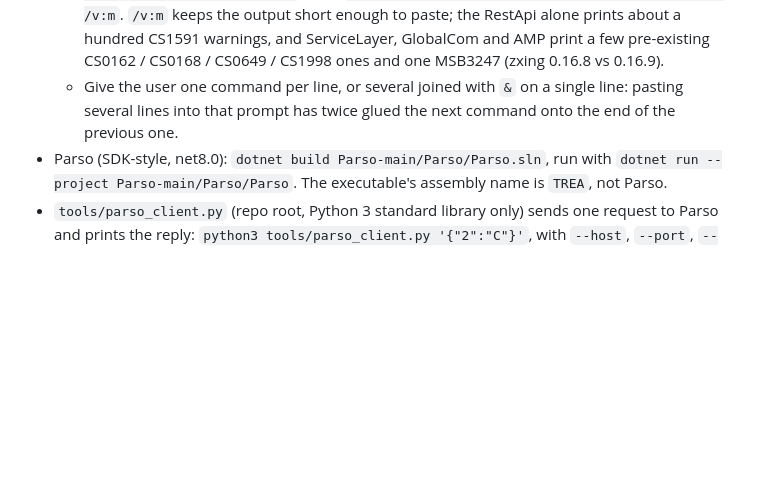
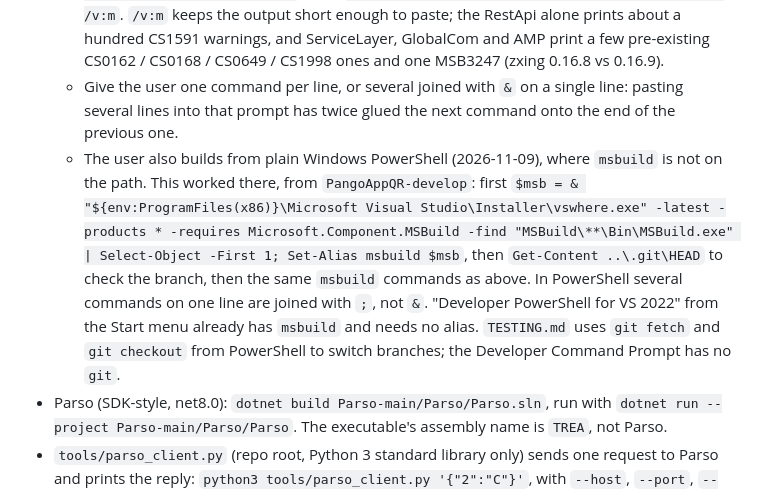
Before and after one commit to QuirogaAccesos/Linux-MSC-Migration, a Markdown page: CLAUDE.md, the part around the change. Drawn GitHub-style; blank space fills up the shorter version.

Commit message:
Document the PowerShell build commands for Pango
Co-Authored-By: Claude Opus 5.5 <noreply@anthropic.com>
Claude-Session: https://claude.ai/code/session_0113YLDrihkieacsUnoA1vT5

```diff
--- a/CLAUDE.md
+++ b/CLAUDE.md
@@ -23,6 +23,7 @@ This file provides guidance to Claude Code (claude.ai/code) when working with co
   - one-time, outside the repo: `mkdir "C:\Users\TREA\Documents\GitHub\AMP\LibAMP1.2.0" & copy libs\AMPSerialAdapter.dll "C:\Users\TREA\Documents\GitHub\AMP\LibAMP1.2.0\" & copy libs\AMPSerialAdapter.dll.config "C:\Users\TREA\Documents\GitHub\AMP\LibAMP1.2.0\"` (see Build specifics);
   - build: `msbuild AA.PangoApp.Payments.AMP\AA.PangoApp.Payments.AMP.csproj /p:Configuration=Debug /v:m`, then `msbuild AA.Pango.App.sln /p:Configuration=Debug /v:m`. `/v:m` keeps the output short enough to paste; the RestApi alone prints about a hundred CS1591 warnings, and ServiceLayer, GlobalCom and AMP print a few pre-existing CS0162 / CS0168 / CS0649 / CS1998 ones and one MSB3247 (zxing 0.16.8 vs 0.16.9).
   - Give the user one command per line, or several joined with `&` on a single line: pasting several lines into that prompt has twice glued the next command onto the end of the previous one.
+  - The user also builds from plain Windows PowerShell (2026-11-09), where `msbuild` is not on the path. This worked there, from `PangoAppQR-develop`: first `$msb = & "${env:ProgramFiles(x86)}\Microsoft Visual Studio\Installer\vswhere.exe" -latest -products * -requires Microsoft.Component.MSBuild -find "MSBuild\**\Bin\MSBuild.exe" | Select-Object -First 1; Set-Alias msbuild $msb`, then `Get-Content ..\.git\HEAD` to check the branch, then the same `msbuild` commands as above. In PowerShell several commands on one line are joined with `;`, not `&`. "Developer PowerShell for VS 2022" from the Start menu already has `msbuild` and needs no alias. `TESTING.md` uses `git fetch` and `git checkout` from PowerShell to switch branches; the Developer Command Prompt has no `git`.
 - Parso (SDK-style, net8.0): `dotnet build Parso-main/Parso/Parso.sln`, run with `dotnet run --project Parso-main/Parso/Parso`. The executable's assembly name is `TREA`, not Parso.
 - `tools/parso_client.py` (repo root, Python 3 standard library only) sends one request to Parso and prints the reply: `python3 tools/parso_client.py '{"2":"C"}'`, with `--host`, `--port`, `--timeout`, and `--listen [seconds]` to keep reading broadcast frames such as `CARDINSERTED`. On Windows the interpreter is `py`, and Windows PowerShell 5.1 strips the inner quotes of an argument, so write `'{\"2\":\"C\"}'`. It was checked against a stub server and against the `A1Tester` simulator.
 - `tools/parso_client.ps1` (repo root) has the same for PowerShell without Python: `. .\tools\parso_client.ps1`, then `Send-Parso '{"2":"STATUS"}'` (first frame) and `Send-ParsoPayment '<json>'` (every frame until the reply, for card payments). Its request and reply handling is the code the user ran by hand; the file itself has not been run from the cloud environment.
```
